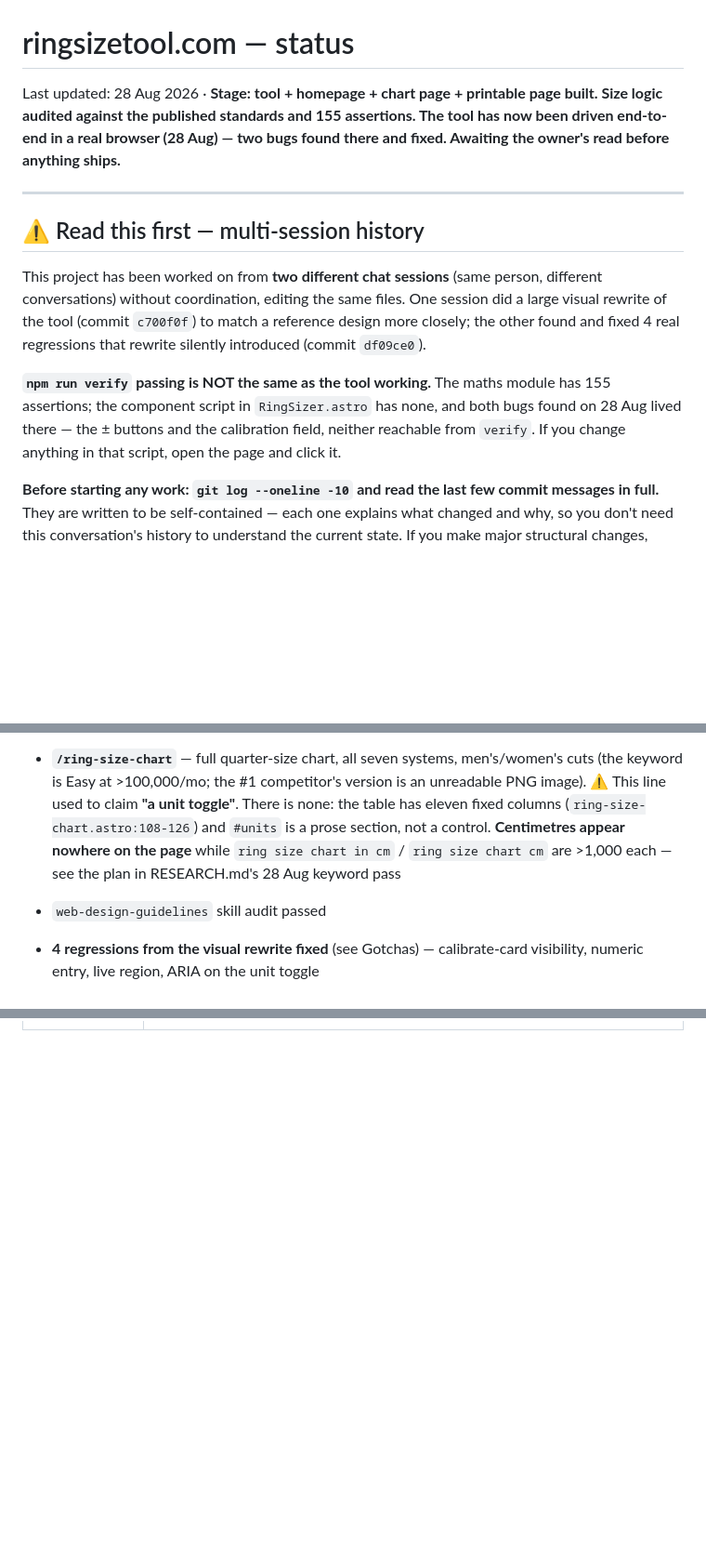
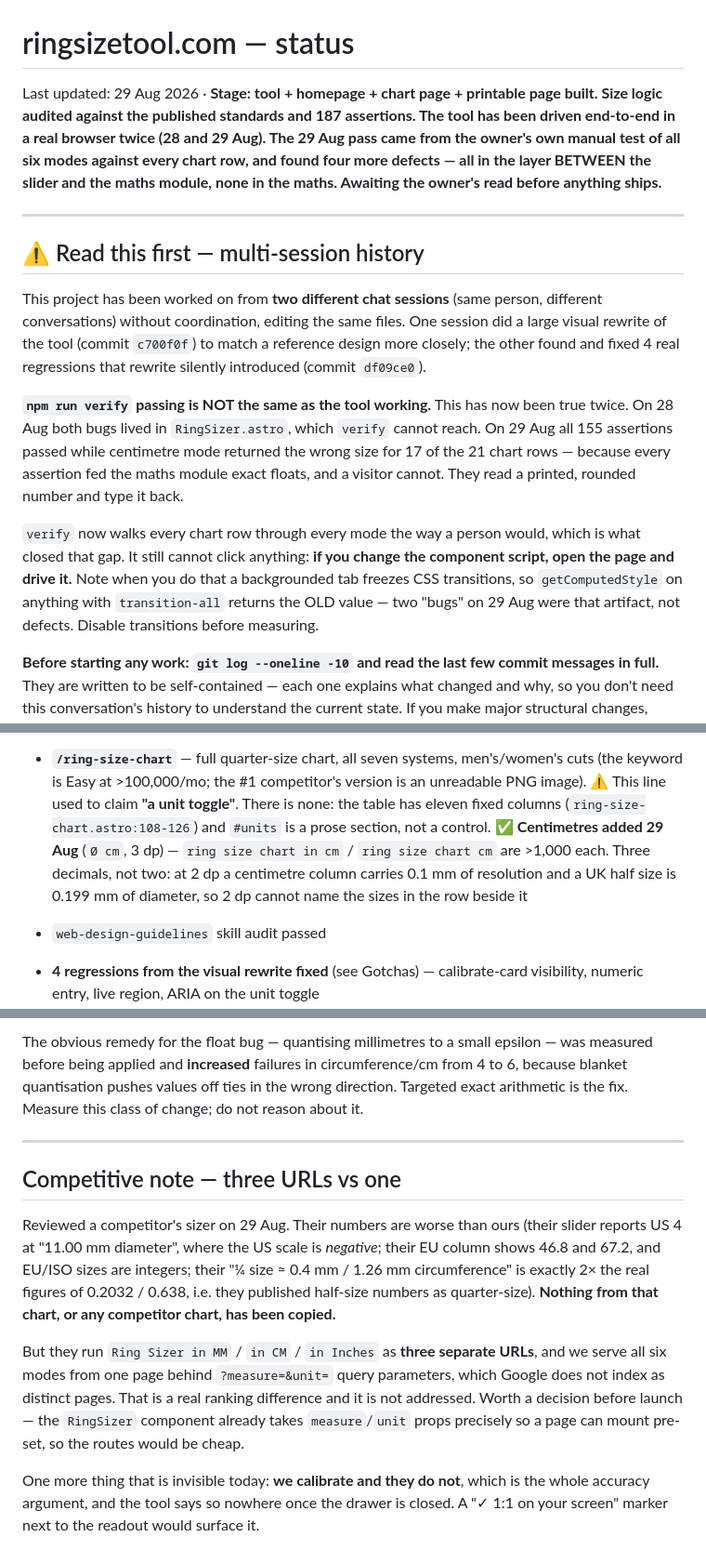
Before and after one commit to bilalhasananideos/ringsizetool.com, a Markdown page: STATUS.md, 3 parts joined by grey strips. Shown at 93% size. GitHub-like rendering; blank space fills up the shorter version.

Commit message:
Record the 29 Aug manual pass, and correct the touch-target claim
STATUS.md said the step buttons and the Calibrate link failed a "44px rule".
Checked against the spec: WCAG 2.2 SC 2.5.8 Target Size (Minimum) is 24x24 CSS
px at Level AA, and 44x44 is SC 2.5.5 at Level AAA. The 32x32 buttons always
passed AA, and the Calibrate link sits in a sentence, which is SC 2.5.8's
explicit Inline exception. They have been enlarged anyway, but recording it as
an AA failure was wrong and would have misled whoever picked it up.

Also records what the manual pass found, the two reports that turned out not to
be defects (both will look like bugs again), the proposed fix that measurement
showed made things worse, and the competitor's three-URLs-per-unit structure
against our one page behind query parameters - which Google does not index as
distinct pages, and which nothing currently addresses.

Co-Authored-By: Claude Opus 5 <noreply@anthropic.com>

```diff
--- a/STATUS.md
+++ b/STATUS.md
@@ -1,9 +1,11 @@
 # ringsizetool.com — status
 
-Last updated: 28 Aug 2026 · **Stage: tool + homepage + chart page + printable page built.
-Size logic audited against the published standards and 155 assertions.
-The tool has now been driven end-to-end in a real browser (28 Aug) — two bugs found there
-and fixed. Awaiting the owner's read before anything ships.**
+Last updated: 29 Aug 2026 · **Stage: tool + homepage + chart page + printable page built.
+Size logic audited against the published standards and 187 assertions.
+The tool has been driven end-to-end in a real browser twice (28 and 29 Aug). The 29 Aug pass
+came from the owner's own manual test of all six modes against every chart row, and found four
+more defects — all in the layer BETWEEN the slider and the maths module, none in the maths.
+Awaiting the owner's read before anything ships.**
 
 ---
 
@@ -14,10 +16,17 @@ conversations) without coordination, editing the same files. One session did a l
 rewrite of the tool (commit `c700f0f`) to match a reference design more closely; the other found
 and fixed 4 real regressions that rewrite silently introduced (commit `df09ce0`).
 
-**`npm run verify` passing is NOT the same as the tool working.** The maths module has 155
-assertions; the component script in `RingSizer.astro` has none, and both bugs found on 28 Aug
-lived there — the ± buttons and the calibration field, neither reachable from `verify`. If you
-change anything in that script, open the page and click it.
+**`npm run verify` passing is NOT the same as the tool working.** This has now been true twice.
+On 28 Aug both bugs lived in `RingSizer.astro`, which `verify` cannot reach. On 29 Aug all 155
+assertions passed while centimetre mode returned the wrong size for 17 of the 21 chart rows —
+because every assertion fed the maths module exact floats, and a visitor cannot. They read a
+printed, rounded number and type it back.
+
+`verify` now walks every chart row through every mode the way a person would, which is what
+closed that gap. It still cannot click anything: **if you change the component script, open the
+page and drive it.** Note when you do that a backgrounded tab freezes CSS transitions, so
+`getComputedStyle` on anything with `transition-all` returns the OLD value — two "bugs" on
+29 Aug were that artifact, not defects. Disable transitions before measuring.
 
 **Before starting any work: `git log --oneline -10` and read the last few commit messages in
 full.** They are written to be self-contained — each one explains what changed and why, so you
@@ -100,8 +109,10 @@ All conversion maths lives in `src/data/ringSizes.ts`, untouched by any of the a
   keyword is Easy at >100,000/mo; the #1 competitor's version is an unreadable PNG image).
   ⚠️ This line used to claim **"a unit toggle"**. There is none: the table has eleven fixed
   columns (`ring-size-chart.astro:108-126`) and `#units` is a prose section, not a control.
-  **Centimetres appear nowhere on the page** while `ring size chart in cm` / `ring size chart cm`
-  are >1,000 each — see the plan in RESEARCH.md's 28 Aug keyword pass
+  ✅ **Centimetres added 29 Aug** (`Ø cm`, 3 dp) — `ring size chart in cm` / `ring size chart cm`
+  are >1,000 each. Three decimals, not two: at 2 dp a centimetre column carries 0.1 mm of
+  resolution and a UK half size is 0.199 mm of diameter, so 2 dp cannot name the sizes in the
+  row beside it
 - `web-design-guidelines` skill audit passed
 - **4 regressions from the visual rewrite fixed** (see Gotchas) — calibrate-card visibility, numeric
   entry, live region, ARIA on the unit toggle
@@ -191,0 +234,24 @@ Five of seven answered by the owner directly; one required research first.
+The obvious remedy for the float bug — quantising millimetres to a small epsilon — was measured
+before being applied and **increased** failures in circumference/cm from 4 to 6, because blanket
+quantisation pushes values off ties in the wrong direction. Targeted exact arithmetic is the fix.
+Measure this class of change; do not reason about it.
+
+---
+
+## Competitive note — three URLs vs one
+
+Reviewed a competitor's sizer on 29 Aug. Their numbers are worse than ours (their slider reports
+US 4 at "11.00 mm diameter", where the US scale is *negative*; their EU column shows 46.8 and
+67.2, and EU/ISO sizes are integers; their "¼ size ≈ 0.4 mm / 1.26 mm circumference" is exactly
+2× the real figures of 0.2032 / 0.638, i.e. they published half-size numbers as quarter-size).
+**Nothing from that chart, or any competitor chart, has been copied.**
+
+But they run `Ring Sizer in MM` / `in CM` / `in Inches` as **three separate URLs**, and we serve
+all six modes from one page behind `?measure=&unit=` query parameters, which Google does not
+index as distinct pages. That is a real ranking difference and it is not addressed. Worth a
+decision before launch — the `RingSizer` component already takes `measure`/`unit` props precisely
+so a page can mount pre-set, so the routes would be cheap.
+
+One more thing that is invisible today: **we calibrate and they do not**, which is the whole
+accuracy argument, and the tool says so nowhere once the drawer is closed. A "✓ 1:1 on your
+screen" marker next to the readout would surface it.
```
Also changed, not shown: other parts of STATUS.md (+35 -4 lines).
